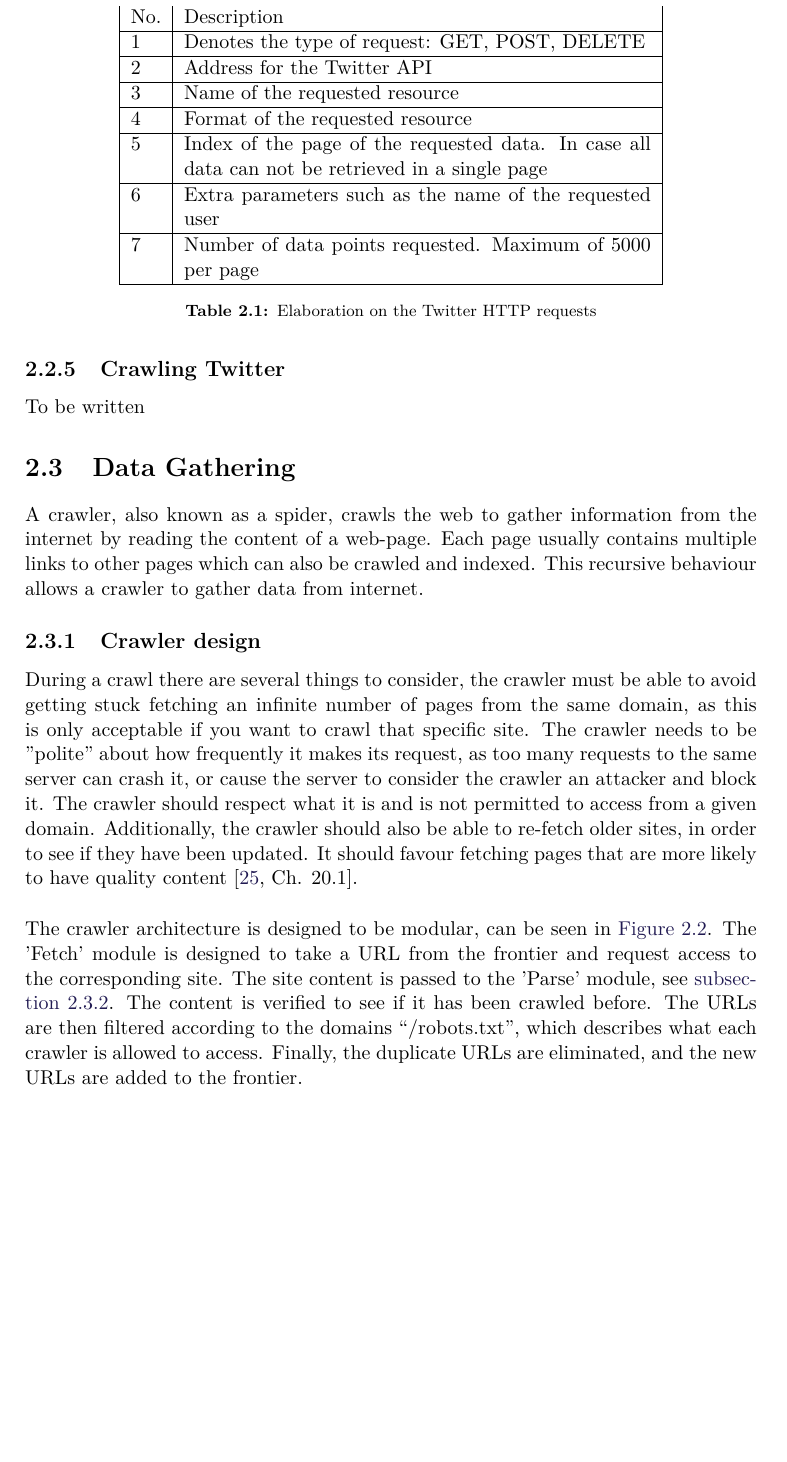
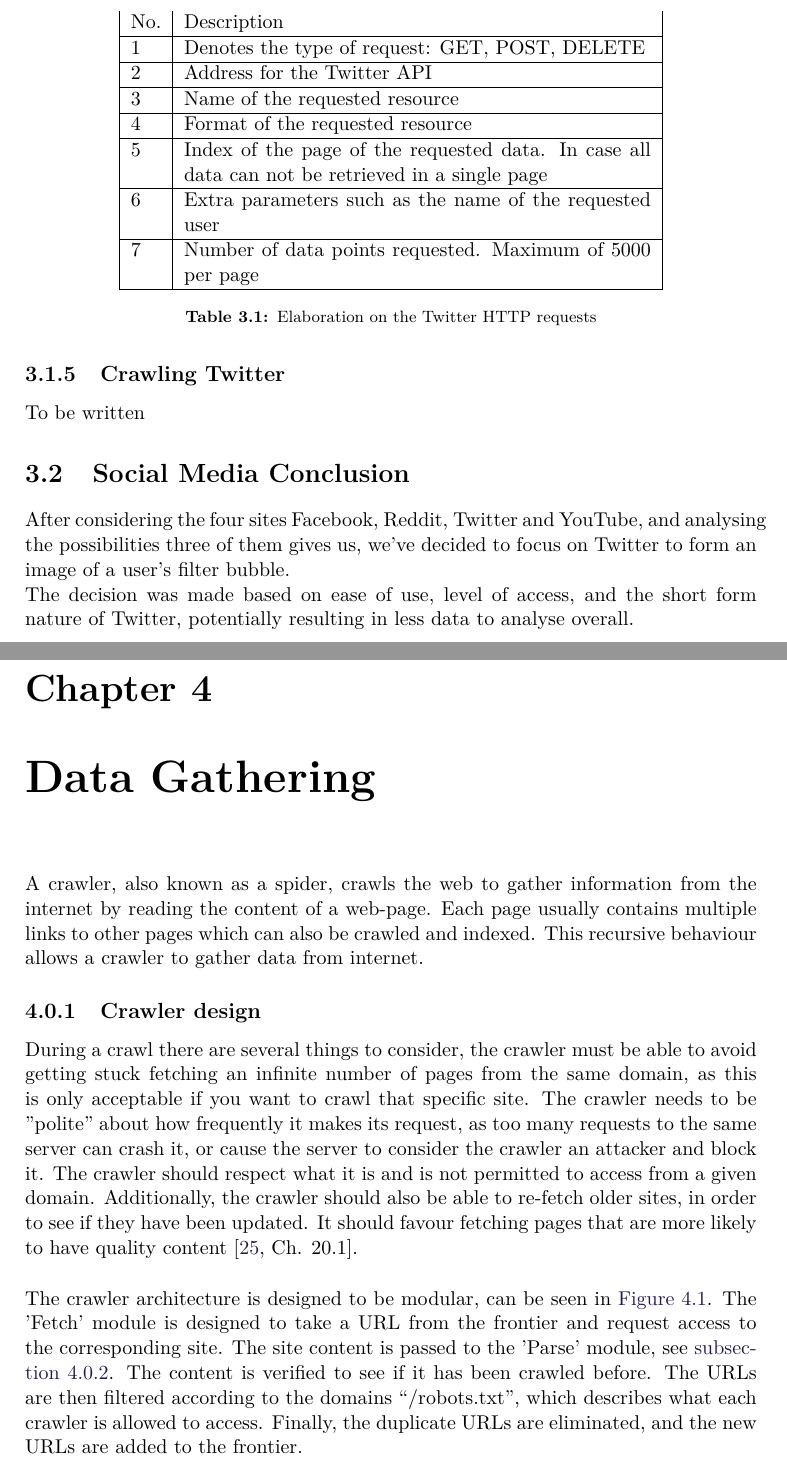
Before and after one commit to Crimix/P7, a LaTeX thesis (P7.tex, which reads sections/Analysis/SocialMediaConclusion.tex, sections/Analysis/WebCrawler.tex, setup/chapters.tex): part of page 18 of 31 before the commit and two parts of pages 19 and 20 of 33 after it, the two joined at a grey line, cut so that both start at the same text, the shorter picture padded with empty space. Compiled offline with pdfLaTeX.

Commit message:
Social media conclusion section and slight rearranging of chapters.

```diff
--- /dev/null
+++ b/sections/Analysis/SocialMediaConclusion.tex
@@ -0,0 +1,7 @@
+\section{Social Media Conclusion}\label{sec:social-media-conclusion}
+
+After considering the four sites Facebook, Reddit, Twitter and YouTube, and analysing the possibilities three of them
+gives us, we've decided to focus on Twitter to form an image of a user's \fb .
+
+The decision was made based on ease of use, level of access, and the short form nature of Twitter, potentially resulting
+in less data to analyse overall.
--- a/sections/Analysis/WebCrawler.tex
+++ b/sections/Analysis/WebCrawler.tex
@@ -1,4 +1,3 @@
-\section{Data Gathering}\label{sec:DataGathering}
 A crawler, also known as a spider, crawls the web to gather information from the
 internet by reading the content of a web-page. Each page usually contains
 multiple links to other pages which can also be crawled and indexed. This
--- a/setup/chapters.tex
+++ b/setup/chapters.tex
@@ -8,6 +12,8 @@
 \input{sections/Analysis/FacebookAnalysis.tex}
 \input{sections/Analysis/RedditAnalysis.tex}
 \input{sections/Analysis/TwitterAnalysis.tex}
-%\input{sections/Analysis/Reddit.tex} Once done
+\input{sections/Analysis/SocialMediaConclusion.tex}
+
+\chapter{Data Gathering}\label{cha:DataGathering}
 \input{sections/Analysis/WebCrawler.tex}
 \input{sections/Analysis/Emotions.tex}
```
Also changed, not shown: sections/Analysis/Intro.tex (+1 -1 lines), sections/Analysis/SiteAnalysis.tex (+0 -1 lines), sections/Introductory/ProblemStatement.tex (+0 -1 lines), setup/chapters.tex (6 more changed lines).
